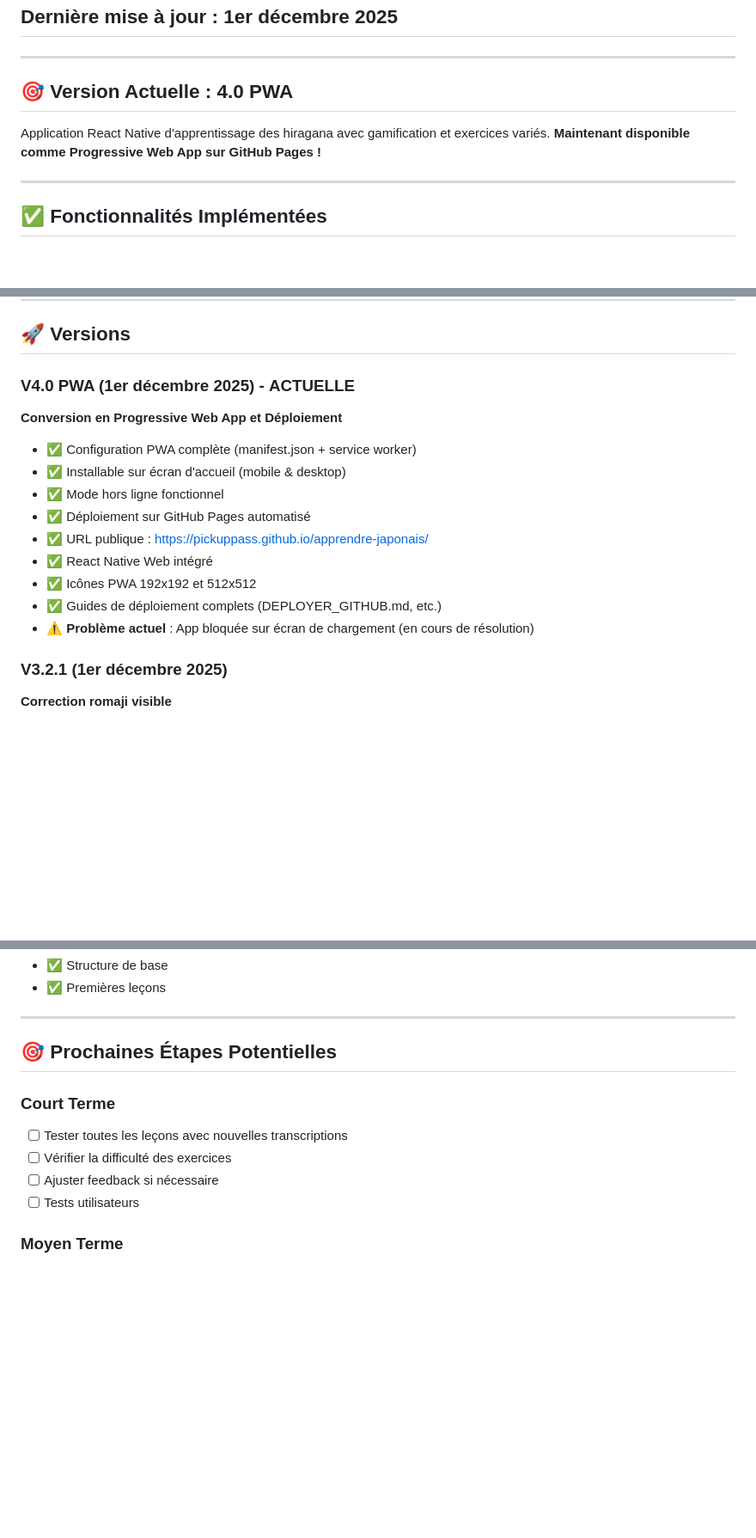
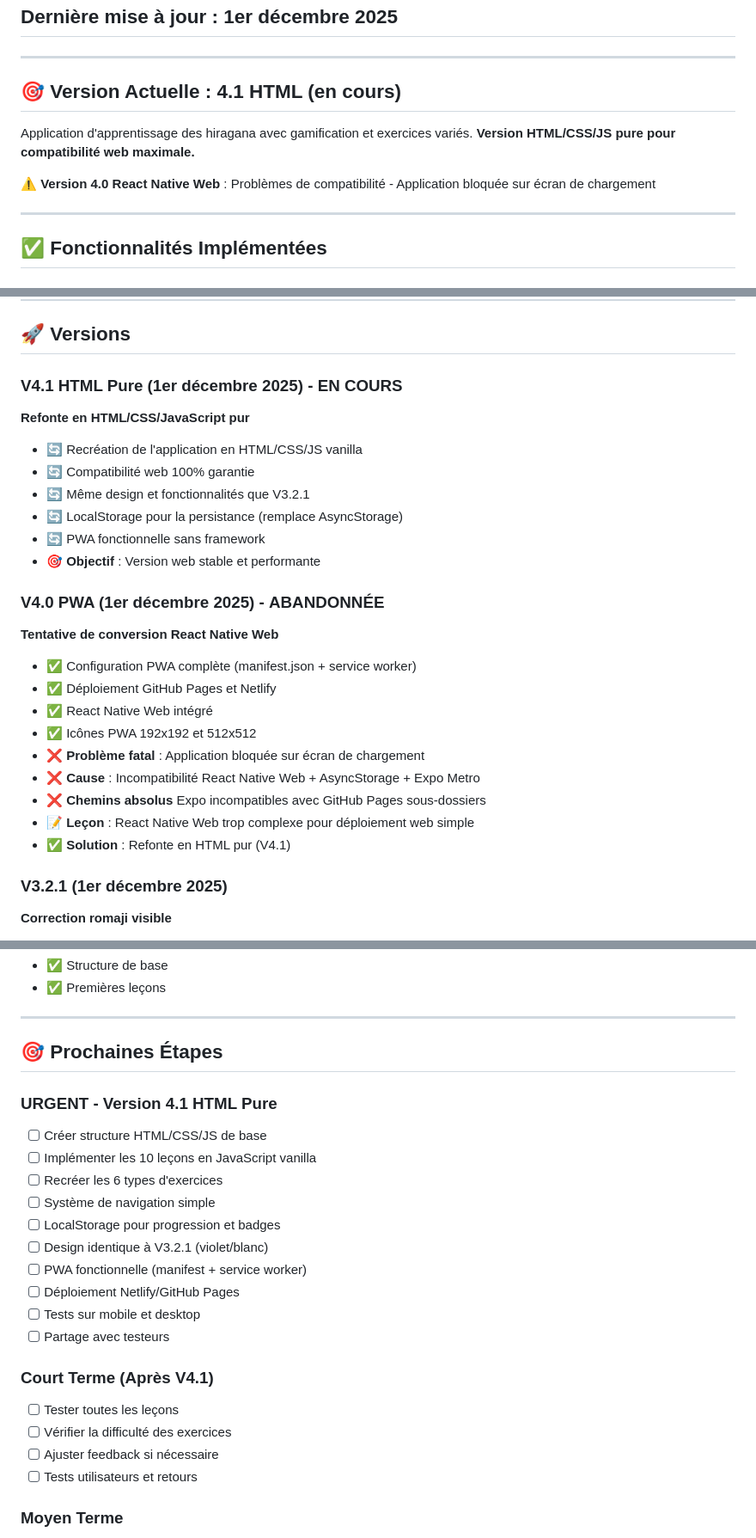
Before and after one commit to JorunoJobanaPassione/apprendre-japonais, a Markdown page: PROJECT_STATUS.md, 3 parts joined by grey strips. Shown: that part at 86% size. GitHub-like rendering; blank space fills up the shorter version.

Commit message:
docs: Update status - V4.0 abandoned, planning V4.1 HTML pure

```diff
--- a/PROJECT_STATUS.md
+++ b/PROJECT_STATUS.md
@@ -4,10 +4,12 @@
 
 ---
 
-## 🎯 Version Actuelle : **4.0 PWA**
+## 🎯 Version Actuelle : **4.1 HTML (en cours)**
 
-Application React Native d'apprentissage des hiragana avec gamification et exercices variés.
-**Maintenant disponible comme Progressive Web App sur GitHub Pages !**
+Application d'apprentissage des hiragana avec gamification et exercices variés.
+**Version HTML/CSS/JS pure pour compatibilité web maximale.**
+
+⚠️ **Version 4.0 React Native Web** : Problèmes de compatibilité - Application bloquée sur écran de chargement
 
 ---
 
@@ -152,17 +154,26 @@ src/
 
 ## 🚀 Versions
 
-### V4.0 PWA (1er décembre 2025) - **ACTUELLE**
-**Conversion en Progressive Web App et Déploiement**
+### V4.1 HTML Pure (1er décembre 2025) - **EN COURS**
+**Refonte en HTML/CSS/JavaScript pur**
+- 🔄 Recréation de l'application en HTML/CSS/JS vanilla
+- 🔄 Compatibilité web 100% garantie
+- 🔄 Même design et fonctionnalités que V3.2.1
+- 🔄 LocalStorage pour la persistance (remplace AsyncStorage)
+- 🔄 PWA fonctionnelle sans framework
+- 🎯 **Objectif** : Version web stable et performante
+
+### V4.0 PWA (1er décembre 2025) - **ABANDONNÉE**
+**Tentative de conversion React Native Web**
 - ✅ Configuration PWA complète (manifest.json + service worker)
-- ✅ Installable sur écran d'accueil (mobile & desktop)
-- ✅ Mode hors ligne fonctionnel
-- ✅ Déploiement sur GitHub Pages automatisé
-- ✅ URL publique : https://pickuppass.github.io/apprendre-japonais/
+- ✅ Déploiement GitHub Pages et Netlify
 - ✅ React Native Web intégré
 - ✅ Icônes PWA 192x192 et 512x512
-- ✅ Guides de déploiement complets (DEPLOYER_GITHUB.md, etc.)
-- ⚠️ **Problème actuel** : App bloquée sur écran de chargement (en cours de résolution)
+- ❌ **Problème fatal** : Application bloquée sur écran de chargement
+- ❌ **Cause** : Incompatibilité React Native Web + AsyncStorage + Expo Metro
+- ❌ **Chemins absolus** Expo incompatibles avec GitHub Pages sous-dossiers
+- 📝 **Leçon** : React Native Web trop complexe pour déploiement web simple
+- ✅ **Solution** : Refonte en HTML pur (V4.1)
 
 ### V3.2.1 (1er décembre 2025)
 **Correction romaji visible**
@@ -207,13 +218,25 @@ src/
 
 ---
 
-## 🎯 Prochaines Étapes Potentielles
+## 🎯 Prochaines Étapes
 
-### Court Terme
-- [ ] Tester toutes les leçons avec nouvelles transcriptions
+### URGENT - Version 4.1 HTML Pure
+- [ ] Créer structure HTML/CSS/JS de base
+- [ ] Implémenter les 10 leçons en JavaScript vanilla
+- [ ] Recréer les 6 types d'exercices
+- [ ] Système de navigation simple
+- [ ] LocalStorage pour progression et badges
+- [ ] Design identique à V3.2.1 (violet/blanc)
+- [ ] PWA fonctionnelle (manifest + service worker)
+- [ ] Déploiement Netlify/GitHub Pages
+- [ ] Tests sur mobile et desktop
+- [ ] Partage avec testeurs
+
+### Court Terme (Après V4.1)
+- [ ] Tester toutes les leçons
 - [ ] Vérifier la difficulté des exercices
 - [ ] Ajuster feedback si nécessaire
-- [ ] Tests utilisateurs
+- [ ] Tests utilisateurs et retours
 
 ### Moyen Terme
 - [ ] **Écran Profil** - Voir stats, niveau, badges
```
